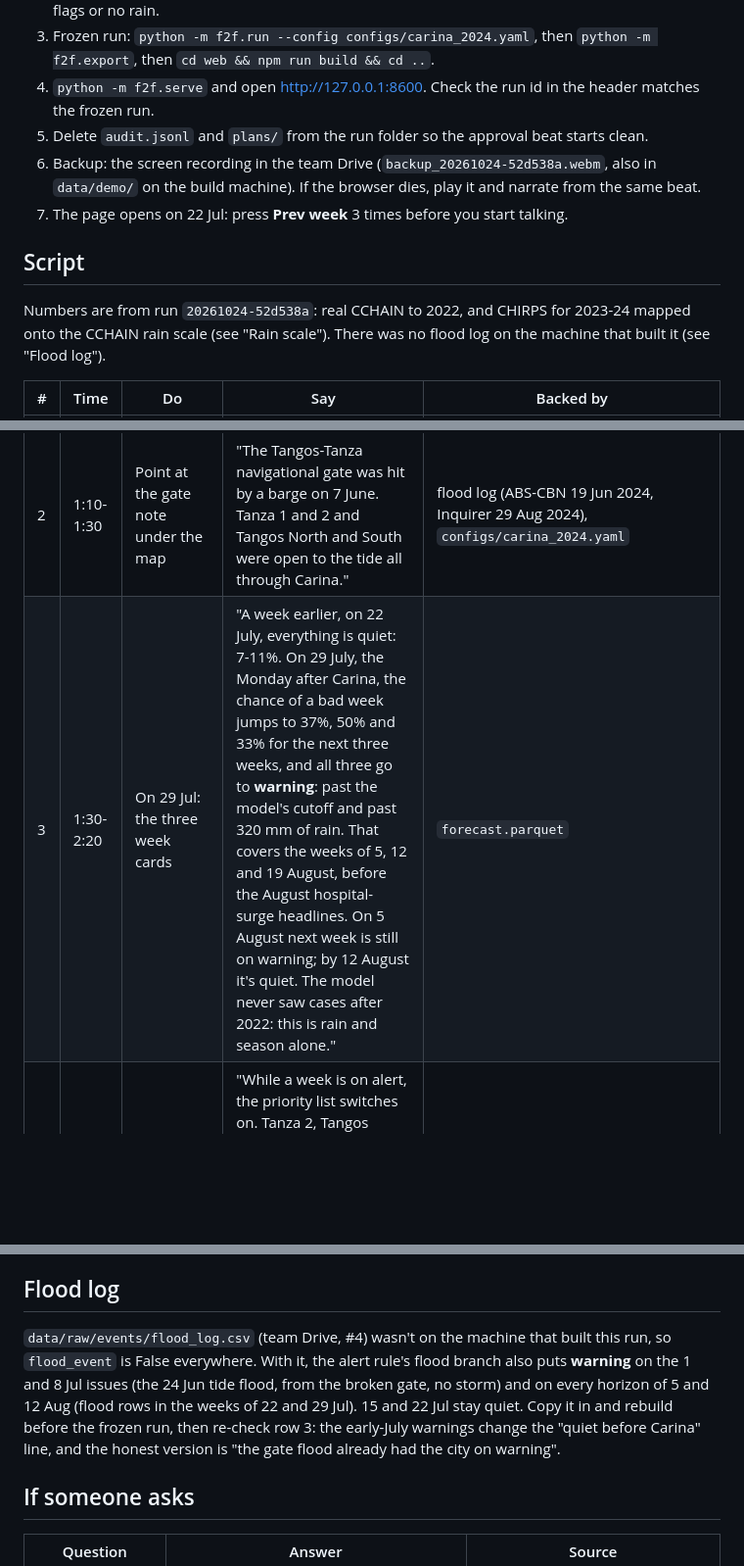
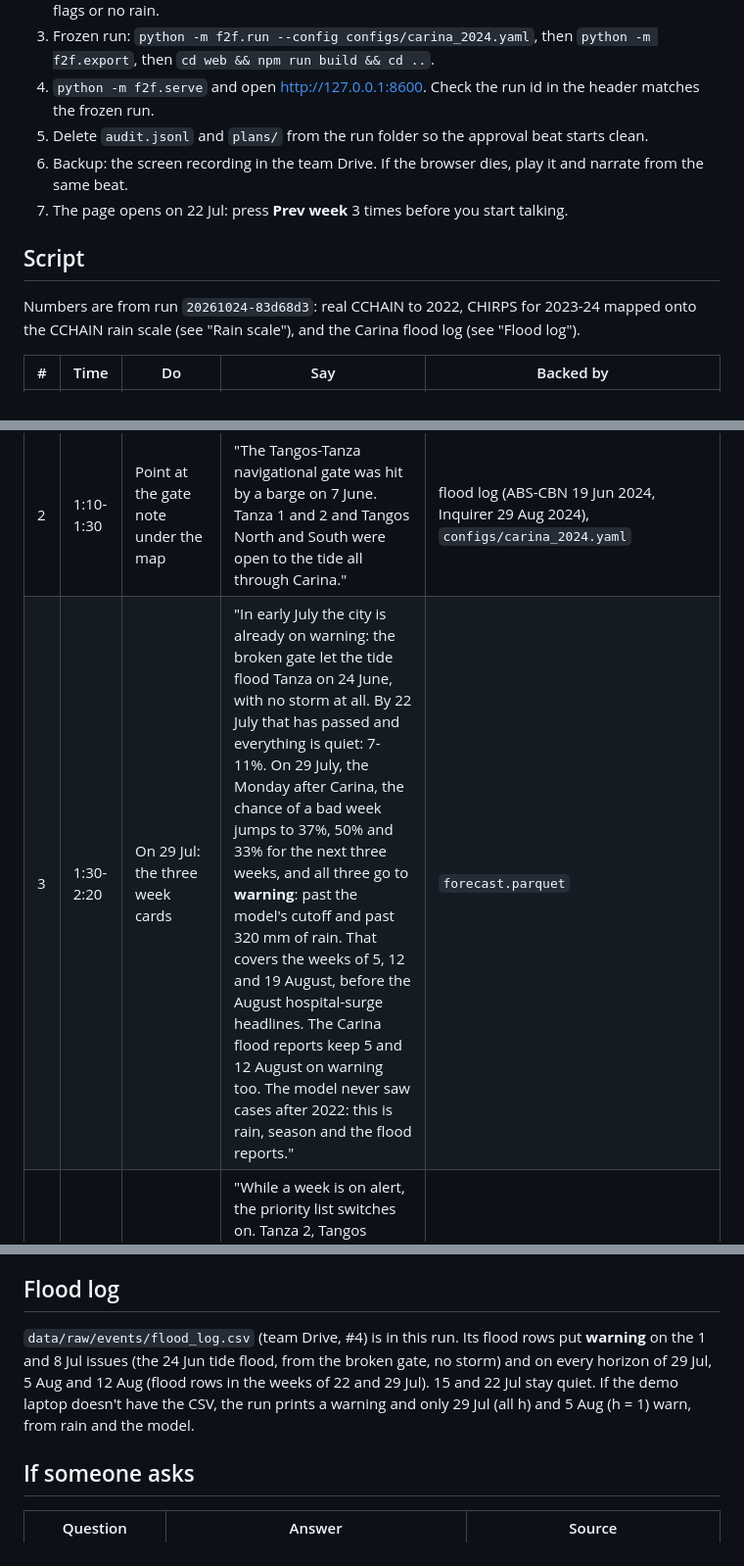
Before and after one commit to 2nieGarcia/pjdsc-chickenwings, a Markdown page: docs/DEMO.md, 3 parts joined by grey strips. Shown at 98% size. GitHub-like rendering; blank space fills up the shorter version.

Commit message:
docs(demo): numbers from the run with the carina flood log (#50)

```diff
--- a/docs/DEMO.md
+++ b/docs/DEMO.md
@@ -9,19 +9,19 @@ Five minutes, offline, from one frozen artifact run. Every number below comes fr
 3. Frozen run: `python -m f2f.run --config configs/carina_2024.yaml`, then `python -m f2f.export`, then `cd web && npm run build && cd ..`.
 4. `python -m f2f.serve` and open http://127.0.0.1:8600. Check the run id in the header matches the frozen run.
 5. Delete `audit.jsonl` and `plans/` from the run folder so the approval beat starts clean.
-6. Backup: the screen recording in the team Drive (`backup_20261024-52d538a.webm`, also in `data/demo/` on the build machine). If the browser dies, play it and narrate from the same beat.
+6. Backup: the screen recording in the team Drive. If the browser dies, play it and narrate from the same beat.
 7. The page opens on 22 Jul: press **Prev week** 3 times before you start talking.
 
 ## Script
 
-Numbers are from run `20261024-52d538a`: real CCHAIN to 2022, and CHIRPS for 2023-24 mapped onto the CCHAIN rain scale (see "Rain scale"). There was no flood log on the machine that built it (see "Flood log").
+Numbers are from run `20261024-83d68d3`: real CCHAIN to 2022, CHIRPS for 2023-24 mapped onto the CCHAIN rain scale (see "Rain scale"), and the Carina flood log (see "Flood log").
 
 | # | Time | Do | Say | Backed by |
 |---|---|---|---|---|
 | 0 | 0:00-0:30 | Replay view, slider on 1 Jul 2024 | "Navotas reported 471 leptospirosis cases in 780 weeks, 2008-2022; three weeks in four had none. Every Monday this asks: how likely is a week with 3 or more cases, 1-3 weeks out, where first, and is there enough doxycycline?" | README, `docs/DATASETS.md` |
 | 1 | 0:30-1:10 | Press **Next week** to 29 Jul. Point at the rain bars | "Rain bars are CHIRPS satellite rain over the city, put on the same scale as the rain the model learned from. The week of 22 Jul is Carina: 396 mm, past the 320 mm warning line. The weeks around it are 45-145." | `city_week.parquet`, `data/raw/chirps/navotas_daily.csv` |
 | 2 | 1:10-1:30 | Point at the gate note under the map | "The Tangos-Tanza navigational gate was hit by a barge on 7 June. Tanza 1 and 2 and Tangos North and South were open to the tide all through Carina." | flood log (ABS-CBN 19 Jun 2024, Inquirer 29 Aug 2024), `configs/carina_2024.yaml` |
-| 3 | 1:30-2:20 | On 29 Jul: the three week cards | "A week earlier, on 22 July, everything is quiet: 7-11%. On 29 July, the Monday after Carina, the chance of a bad week jumps to 37%, 50% and 33% for the next three weeks, and all three go to **warning**: past the model's cutoff and past 320 mm of rain. That covers the weeks of 5, 12 and 19 August, before the August hospital-surge headlines. On 5 August next week is still on warning; by 12 August it's quiet. The model never saw cases after 2022: this is rain and season alone." | `forecast.parquet` |
+| 3 | 1:30-2:20 | On 29 Jul: the three week cards | "In early July the city is already on warning: the broken gate let the tide flood Tanza on 24 June, with no storm at all. By 22 July that has passed and everything is quiet: 7-11%. On 29 July, the Monday after Carina, the chance of a bad week jumps to 37%, 50% and 33% for the next three weeks, and all three go to **warning**: past the model's cutoff and past 320 mm of rain. That covers the weeks of 5, 12 and 19 August, before the August hospital-surge headlines. The Carina flood reports keep 5 and 12 August on warning too. The model never saw cases after 2022: this is rain, season and the flood reports." | `forecast.parquet` |
 | 4 | 2:20-2:50 | Act-now list, hover a rank band | "While a week is on alert, the priority list switches on. Tanza 2, Tangos South, Tangos North, Tanza 1, Bagumbayan South. The bar is how far each rank moves when we jitter the index weights by 20%: the top four are solid, the middle of the list is a coin flip." | `barangay_index_resident.parquet` (rank_p05/p95) |
 | 5 | 2:50-3:20 | Toggle **Daytime** | "By day, about 30,000 fish port workers are in the NBBS barangays. Exposure there goes from 41,000 to 55,000 people, and the capsule need from 294,000 to 350,000 at 50% uptake." | `index_daytime.json`, `plans.json`, `configs/base.yaml` (MUCEP, DA 2026) |
 | 6 | 3:20-4:10 | Stock panel: point at on-hand vs need, type a name, **Approve plan** | "20,000 capsules on hand, and that number is labelled synthetic. Need is 294,000, so 274,000 short, 13.7 times what's on hand; allocation goes act-now first and never past what's there. An official approves or rejects. That's logged; nothing is dispatched." | `plans.json`, `audit.jsonl` |
@@ -41,7 +41,7 @@ The model and the 160/320 mm lines were built on CCHAIN rain, which stops in 202
 
 ## Flood log
 
-`data/raw/events/flood_log.csv` (team Drive, #4) wasn't on the machine that built this run, so `flood_event` is False everywhere. With it, the alert rule's flood branch also puts **warning** on the 1 and 8 Jul issues (the 24 Jun tide flood, from the broken gate, no storm) and on every horizon of 5 and 12 Aug (flood rows in the weeks of 22 and 29 Jul). 15 and 22 Jul stay quiet. Copy it in and rebuild before the frozen run, then re-check row 3: the early-July warnings change the "quiet before Carina" line, and the honest version is "the gate flood already had the city on warning".
+`data/raw/events/flood_log.csv` (team Drive, #4) is in this run. Its flood rows put **warning** on the 1 and 8 Jul issues (the 24 Jun tide flood, from the broken gate, no storm) and on every horizon of 29 Jul, 5 Aug and 12 Aug (flood rows in the weeks of 22 and 29 Jul). 15 and 22 Jul stay quiet. If the demo laptop doesn't have the CSV, the run prints a warning and only 29 Jul (all h) and 5 Aug (h = 1) warn, from rain and the model.
 
 ## If someone asks
 
```
